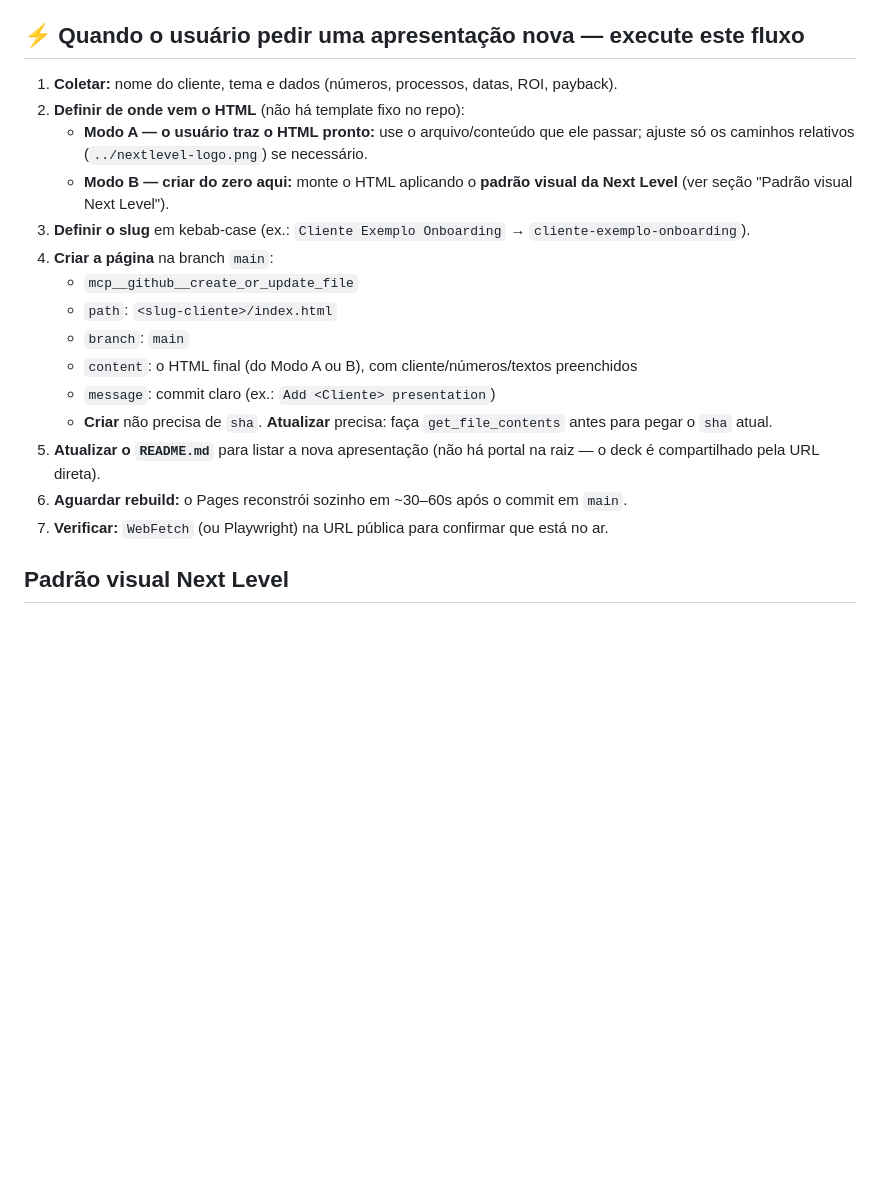
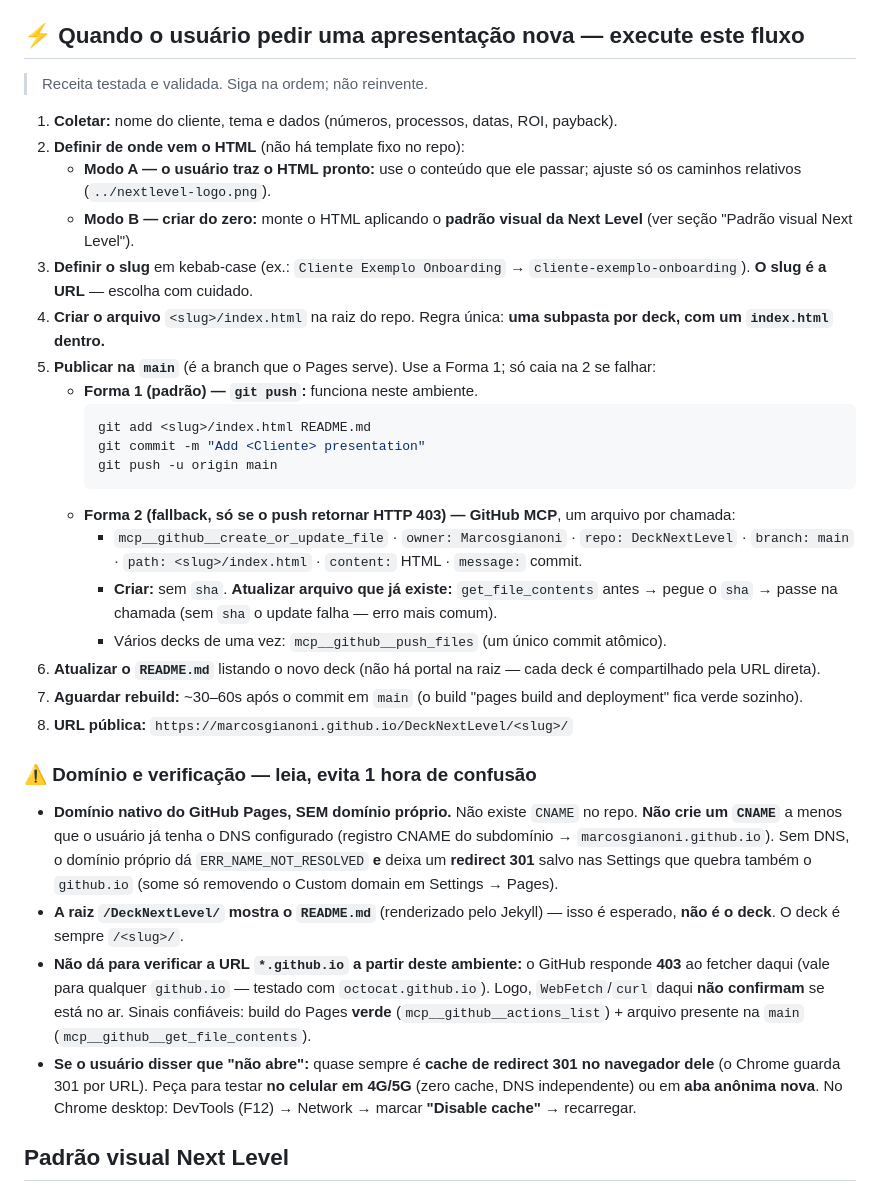
Before and after one commit to Marcosgianoni/DeckNextLevel, a Markdown page: CLAUDE.md, the part around the change. Rendered like a GitHub page; blank space fills up the shorter version.

Commit message:
Documenta receita objetiva de criacao de paginas no CLAUDE.md
Reescreve o fluxo de nova apresentacao com: publicacao via git push
(MCP como fallback), estrutura de subpasta por deck, URL no dominio nativo
e os gotchas de dominio/CNAME e cache de redirect 301 descobertos nesta sessao.

Co-Authored-By: Claude Opus 4.8 <noreply@anthropic.com>
Claude-Session: https://claude.ai/code/session_0192rErEqZLCo1mk6FxfxDWp

````diff
--- a/CLAUDE.md
+++ b/CLAUDE.md
@@ -13,21 +13,34 @@ Cada apresentação é uma página HTML estática servida diretamente, sem build
 - **Logo compartilhada:** `nextlevel-logo.png` (referenciar como `../nextlevel-logo.png`)
 
 ## ⚡ Quando o usuário pedir uma apresentação nova — execute este fluxo
+> Receita testada e validada. Siga na ordem; não reinvente.
+
 1. **Coletar:** nome do cliente, tema e dados (números, processos, datas, ROI, payback).
 2. **Definir de onde vem o HTML** (não há template fixo no repo):
-   - **Modo A — o usuário traz o HTML pronto:** use o arquivo/conteúdo que ele passar; ajuste só os caminhos relativos (`../nextlevel-logo.png`) se necessário.
-   - **Modo B — criar do zero aqui:** monte o HTML aplicando o **padrão visual da Next Level** (ver seção "Padrão visual Next Level").
-3. **Definir o slug** em kebab-case (ex.: `Cliente Exemplo Onboarding` → `cliente-exemplo-onboarding`).
-4. **Criar a página** na branch `main`:
-   - `mcp__github__create_or_update_file`
-   - `path`: `<slug-cliente>/index.html`
-   - `branch`: `main`
-   - `content`: o HTML final (do Modo A ou B), com cliente/números/textos preenchidos
-   - `message`: commit claro (ex.: `Add <Cliente> presentation`)
-   - **Criar** não precisa de `sha`. **Atualizar** precisa: faça `get_file_contents` antes para pegar o `sha` atual.
-5. **Atualizar o `README.md`** para listar a nova apresentação (não há portal na raiz — o deck é compartilhado pela URL direta).
-6. **Aguardar rebuild:** o Pages reconstrói sozinho em ~30–60s após o commit em `main`.
-7. **Verificar:** `WebFetch` (ou Playwright) na URL pública para confirmar que está no ar.
+   - **Modo A — o usuário traz o HTML pronto:** use o conteúdo que ele passar; ajuste só os caminhos relativos (`../nextlevel-logo.png`).
+   - **Modo B — criar do zero:** monte o HTML aplicando o **padrão visual da Next Level** (ver seção "Padrão visual Next Level").
+3. **Definir o slug** em kebab-case (ex.: `Cliente Exemplo Onboarding` → `cliente-exemplo-onboarding`). **O slug é a URL** — escolha com cuidado.
+4. **Criar o arquivo** `<slug>/index.html` na raiz do repo. Regra única: **uma subpasta por deck, com um `index.html` dentro.**
+5. **Publicar na `main`** (é a branch que o Pages serve). Use a Forma 1; só caia na 2 se falhar:
+   - **Forma 1 (padrão) — `git push`:** funciona neste ambiente.
+     ```bash
+     git add <slug>/index.html README.md
+     git commit -m "Add <Cliente> presentation"
+     git push -u origin main
+     ```
+   - **Forma 2 (fallback, só se o push retornar HTTP 403) — GitHub MCP**, um arquivo por chamada:
+     - `mcp__github__create_or_update_file` · `owner: Marcosgianoni` · `repo: DeckNextLevel` · `branch: main` · `path: <slug>/index.html` · `content:` HTML · `message:` commit.
+     - **Criar:** sem `sha`. **Atualizar arquivo que já existe:** `get_file_contents` antes → pegue o `sha` → passe na chamada (sem `sha` o update falha — erro mais comum).
+     - Vários decks de uma vez: `mcp__github__push_files` (um único commit atômico).
+6. **Atualizar o `README.md`** listando o novo deck (não há portal na raiz — cada deck é compartilhado pela URL direta).
+7. **Aguardar rebuild:** ~30–60s após o commit em `main` (o build "pages build and deployment" fica verde sozinho).
+8. **URL pública:** `https://marcosgianoni.github.io/DeckNextLevel/<slug>/`
+
+### ⚠️ Domínio e verificação — leia, evita 1 hora de confusão
+- **Domínio nativo do GitHub Pages, SEM domínio próprio.** Não existe `CNAME` no repo. **Não crie um `CNAME`** a menos que o usuário já tenha o DNS configurado (registro CNAME do subdomínio → `marcosgianoni.github.io`). Sem DNS, o domínio próprio dá `ERR_NAME_NOT_RESOLVED` **e** deixa um **redirect 301** salvo nas Settings que quebra também o `github.io` (some só removendo o Custom domain em Settings → Pages).
+- **A raiz `/DeckNextLevel/` mostra o `README.md`** (renderizado pelo Jekyll) — isso é esperado, **não é o deck**. O deck é sempre `/<slug>/`.
+- **Não dá para verificar a URL `*.github.io` a partir deste ambiente:** o GitHub responde **403** ao fetcher daqui (vale para qualquer `github.io` — testado com `octocat.github.io`). Logo, `WebFetch`/`curl` daqui **não confirmam** se está no ar. Sinais confiáveis: build do Pages **verde** (`mcp__github__actions_list`) + arquivo presente na `main` (`mcp__github__get_file_contents`).
+- **Se o usuário disser que "não abre":** quase sempre é **cache de redirect 301 no navegador dele** (o Chrome guarda 301 por URL). Peça para testar **no celular em 4G/5G** (zero cache, DNS independente) ou em **aba anônima nova**. No Chrome desktop: DevTools (F12) → Network → marcar **"Disable cache"** → recarregar.
 
 ## Padrão visual Next Level
 > Brand Book v1.0 (2026). Use no **Modo B** (criar HTML do zero). Marca: **Next Level Tech** · slogan **"Tecnologia. No próximo nível."**
````
